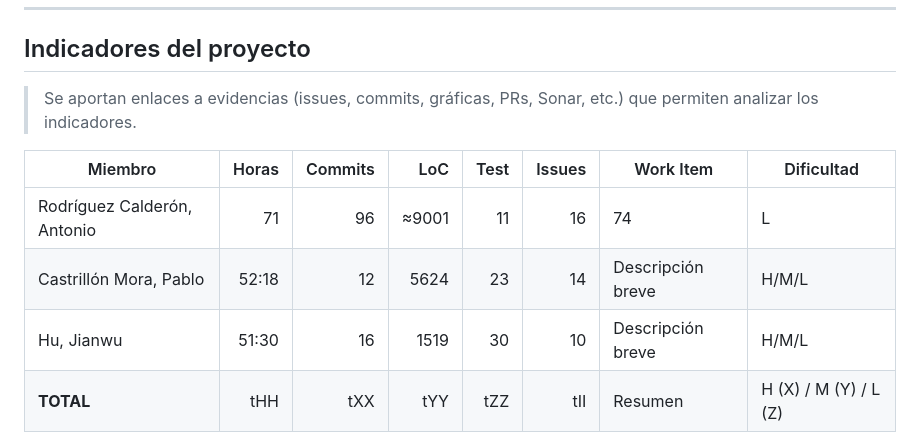
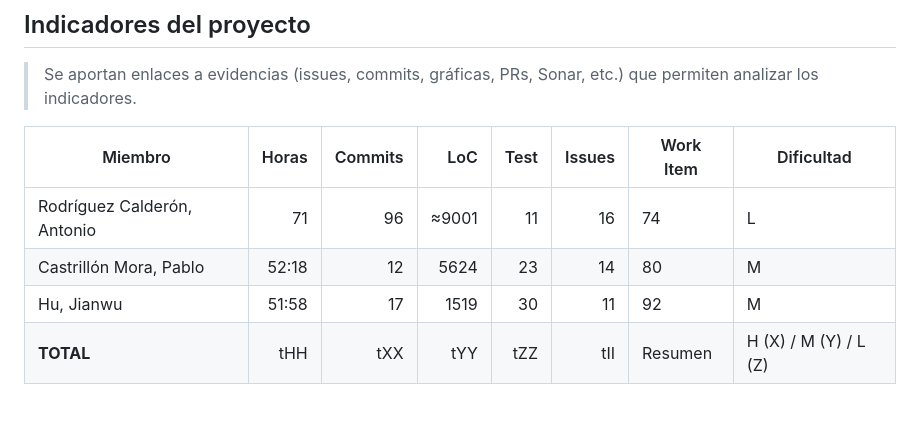
Before and after one commit to track-hub-team/track-hub-1, a Markdown page: docs/documento-proyecto.md, the part around the change. GitHub-like rendering; blank space fills up the shorter version.

Commit message:
docs: update indicator vxn8675 and pcm290
Refs: SCRUM-70

```diff
--- a/docs/documento-proyecto.md
+++ b/docs/documento-proyecto.md
@@ -47,8 +47,8 @@
 | Miembro | Horas | Commits | LoC | Test | Issues | Work Item | Dificultad |
 |--------|------:|--------:|----:|-----:|-------:|-----------|-----------|
 | Rodríguez Calderón, Antonio | 71 | 96 | ≈9001 | 11 | 16 | 74 | L |
-| Castrillón Mora, Pablo | 52:18 | 12 | 5624 | 23 | 14 | Descripción breve | H/M/L |
-| Hu, Jianwu | 51:30 | 16 | 1519 | 30 | 10 | Descripción breve | H/M/L |
+| Castrillón Mora, Pablo | 52:18 | 12 | 5624 | 23 | 14 | 80 | M |
+| Hu, Jianwu | 51:58 | 17 | 1519 | 30 | 11 | 92 | M |
 | **TOTAL** | tHH | tXX | tYY | tZZ | tII | Resumen | H (X) / M (Y) / L (Z) |
 
 **Criterios:**
```
